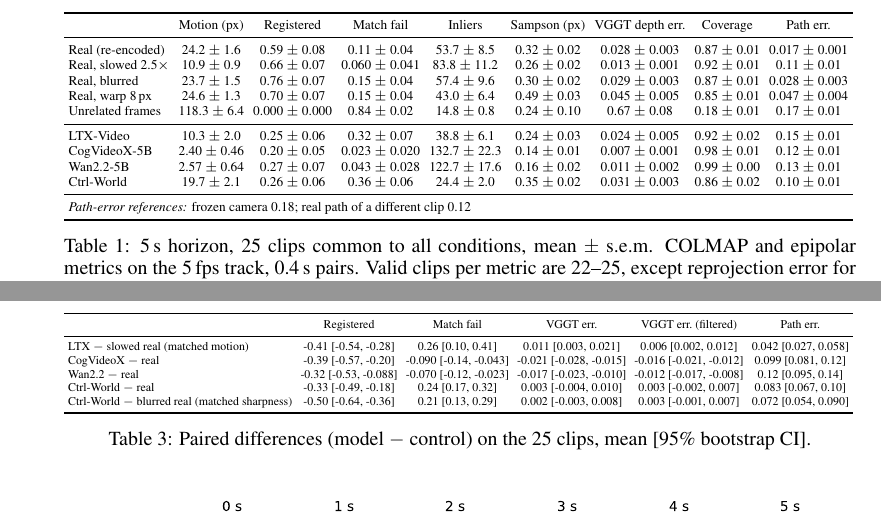
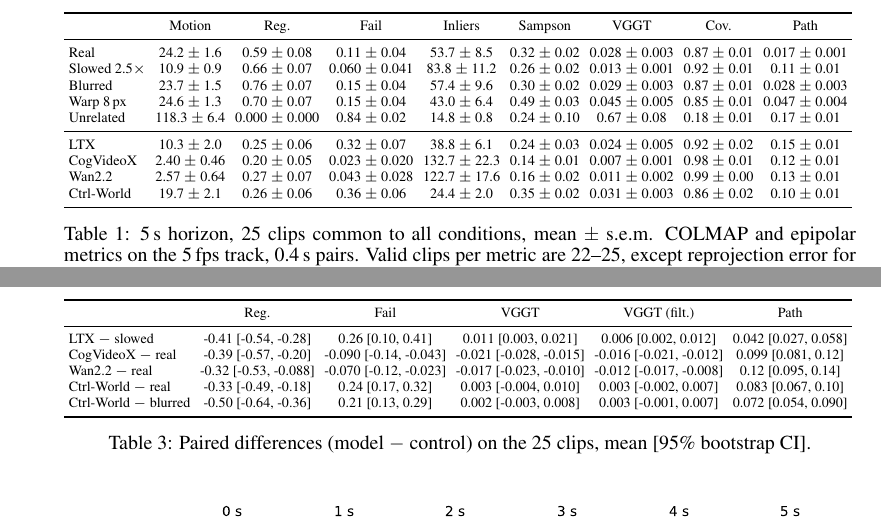
Before and after one commit to naeem-ha/wm-geometry, a LaTeX paper (paper/main.tex, which reads paper/tab_diff.tex, paper/tab_main.tex): two parts of pages 3 and 4 of 7, joined at a grey line, cut at the place of the change. Compiled offline with pdfLaTeX.

Commit message:
Shorten table labels and move path references to the caption

```diff
--- a/paper/tab_diff.tex
+++ b/paper/tab_diff.tex
@@ -1,11 +1,11 @@
 \begin{tabular}{lccccc}
 \toprule
- & Registered & Match fail & VGGT err. & VGGT err.\ (filtered) & Path err. \\
+ & Reg. & Fail & VGGT & VGGT (filt.) & Path \\
 \midrule
-LTX $-$ slowed real (matched motion) & -0.41 [-0.54, -0.28] & 0.26 [0.10, 0.41] & 0.011 [0.003, 0.021] & 0.006 [0.002, 0.012] & 0.042 [0.027, 0.058] \\
+LTX $-$ slowed & -0.41 [-0.54, -0.28] & 0.26 [0.10, 0.41] & 0.011 [0.003, 0.021] & 0.006 [0.002, 0.012] & 0.042 [0.027, 0.058] \\
 CogVideoX $-$ real & -0.39 [-0.57, -0.20] & -0.090 [-0.14, -0.043] & -0.021 [-0.028, -0.015] & -0.016 [-0.021, -0.012] & 0.099 [0.081, 0.12] \\
 Wan2.2 $-$ real & -0.32 [-0.53, -0.088] & -0.070 [-0.12, -0.023] & -0.017 [-0.023, -0.010] & -0.012 [-0.017, -0.008] & 0.12 [0.095, 0.14] \\
 Ctrl-World $-$ real & -0.33 [-0.49, -0.18] & 0.24 [0.17, 0.32] & 0.003 [-0.004, 0.010] & 0.003 [-0.002, 0.007] & 0.083 [0.067, 0.10] \\
-Ctrl-World $-$ blurred real (matched sharpness) & -0.50 [-0.64, -0.36] & 0.21 [0.13, 0.29] & 0.002 [-0.003, 0.008] & 0.003 [-0.001, 0.007] & 0.072 [0.054, 0.090] \\
+Ctrl-World $-$ blurred & -0.50 [-0.64, -0.36] & 0.21 [0.13, 0.29] & 0.002 [-0.003, 0.008] & 0.003 [-0.001, 0.007] & 0.072 [0.054, 0.090] \\
 \bottomrule
 \end{tabular}
--- a/paper/tab_main.tex
+++ b/paper/tab_main.tex
@@ -1,18 +1,16 @@
 \begin{tabular}{lcccccccc}
 \toprule
- & Motion (px) & Registered & Match fail & Inliers & Sampson (px) & VGGT depth err. & Coverage & Path err. \\
+ & Motion & Reg. & Fail & Inliers & Sampson & VGGT & Cov. & Path \\
 \midrule
-Real (re-encoded) & 24.2 $\pm$ 1.6 & 0.59 $\pm$ 0.08 & 0.11 $\pm$ 0.04 & 53.7 $\pm$ 8.5 & 0.32 $\pm$ 0.02 & 0.028 $\pm$ 0.003 & 0.87 $\pm$ 0.01 & 0.017 $\pm$ 0.001 \\
-Real, slowed 2.5$\times$ & 10.9 $\pm$ 0.9 & 0.66 $\pm$ 0.07 & 0.060 $\pm$ 0.041 & 83.8 $\pm$ 11.2 & 0.26 $\pm$ 0.02 & 0.013 $\pm$ 0.001 & 0.92 $\pm$ 0.01 & 0.11 $\pm$ 0.01 \\
-Real, blurred & 23.7 $\pm$ 1.5 & 0.76 $\pm$ 0.07 & 0.15 $\pm$ 0.04 & 57.4 $\pm$ 9.6 & 0.30 $\pm$ 0.02 & 0.029 $\pm$ 0.003 & 0.87 $\pm$ 0.01 & 0.028 $\pm$ 0.003 \\
-Real, warp 8\,px & 24.6 $\pm$ 1.3 & 0.70 $\pm$ 0.07 & 0.15 $\pm$ 0.04 & 43.0 $\pm$ 6.4 & 0.49 $\pm$ 0.03 & 0.045 $\pm$ 0.005 & 0.85 $\pm$ 0.01 & 0.047 $\pm$ 0.004 \\
-Unrelated frames & 118.3 $\pm$ 6.4 & 0.000 $\pm$ 0.000 & 0.84 $\pm$ 0.02 & 14.8 $\pm$ 0.8 & 0.24 $\pm$ 0.10 & 0.67 $\pm$ 0.08 & 0.18 $\pm$ 0.01 & 0.17 $\pm$ 0.01 \\
+Real & 24.2 $\pm$ 1.6 & 0.59 $\pm$ 0.08 & 0.11 $\pm$ 0.04 & 53.7 $\pm$ 8.5 & 0.32 $\pm$ 0.02 & 0.028 $\pm$ 0.003 & 0.87 $\pm$ 0.01 & 0.017 $\pm$ 0.001 \\
+Slowed 2.5$\times$ & 10.9 $\pm$ 0.9 & 0.66 $\pm$ 0.07 & 0.060 $\pm$ 0.041 & 83.8 $\pm$ 11.2 & 0.26 $\pm$ 0.02 & 0.013 $\pm$ 0.001 & 0.92 $\pm$ 0.01 & 0.11 $\pm$ 0.01 \\
+Blurred & 23.7 $\pm$ 1.5 & 0.76 $\pm$ 0.07 & 0.15 $\pm$ 0.04 & 57.4 $\pm$ 9.6 & 0.30 $\pm$ 0.02 & 0.029 $\pm$ 0.003 & 0.87 $\pm$ 0.01 & 0.028 $\pm$ 0.003 \\
+Warp 8\,px & 24.6 $\pm$ 1.3 & 0.70 $\pm$ 0.07 & 0.15 $\pm$ 0.04 & 43.0 $\pm$ 6.4 & 0.49 $\pm$ 0.03 & 0.045 $\pm$ 0.005 & 0.85 $\pm$ 0.01 & 0.047 $\pm$ 0.004 \\
+Unrelated & 118.3 $\pm$ 6.4 & 0.000 $\pm$ 0.000 & 0.84 $\pm$ 0.02 & 14.8 $\pm$ 0.8 & 0.24 $\pm$ 0.10 & 0.67 $\pm$ 0.08 & 0.18 $\pm$ 0.01 & 0.17 $\pm$ 0.01 \\
 \midrule
-LTX-Video & 10.3 $\pm$ 2.0 & 0.25 $\pm$ 0.06 & 0.32 $\pm$ 0.07 & 38.8 $\pm$ 6.1 & 0.24 $\pm$ 0.03 & 0.024 $\pm$ 0.005 & 0.92 $\pm$ 0.02 & 0.15 $\pm$ 0.01 \\
-CogVideoX-5B & 2.40 $\pm$ 0.46 & 0.20 $\pm$ 0.05 & 0.023 $\pm$ 0.020 & 132.7 $\pm$ 22.3 & 0.14 $\pm$ 0.01 & 0.007 $\pm$ 0.001 & 0.98 $\pm$ 0.01 & 0.12 $\pm$ 0.01 \\
-Wan2.2-5B & 2.57 $\pm$ 0.64 & 0.27 $\pm$ 0.07 & 0.043 $\pm$ 0.028 & 122.7 $\pm$ 17.6 & 0.16 $\pm$ 0.02 & 0.011 $\pm$ 0.002 & 0.99 $\pm$ 0.00 & 0.13 $\pm$ 0.01 \\
+LTX & 10.3 $\pm$ 2.0 & 0.25 $\pm$ 0.06 & 0.32 $\pm$ 0.07 & 38.8 $\pm$ 6.1 & 0.24 $\pm$ 0.03 & 0.024 $\pm$ 0.005 & 0.92 $\pm$ 0.02 & 0.15 $\pm$ 0.01 \\
+CogVideoX & 2.40 $\pm$ 0.46 & 0.20 $\pm$ 0.05 & 0.023 $\pm$ 0.020 & 132.7 $\pm$ 22.3 & 0.14 $\pm$ 0.01 & 0.007 $\pm$ 0.001 & 0.98 $\pm$ 0.01 & 0.12 $\pm$ 0.01 \\
+Wan2.2 & 2.57 $\pm$ 0.64 & 0.27 $\pm$ 0.07 & 0.043 $\pm$ 0.028 & 122.7 $\pm$ 17.6 & 0.16 $\pm$ 0.02 & 0.011 $\pm$ 0.002 & 0.99 $\pm$ 0.00 & 0.13 $\pm$ 0.01 \\
 Ctrl-World & 19.7 $\pm$ 2.1 & 0.26 $\pm$ 0.06 & 0.36 $\pm$ 0.06 & 24.4 $\pm$ 2.0 & 0.35 $\pm$ 0.02 & 0.031 $\pm$ 0.003 & 0.86 $\pm$ 0.02 & 0.10 $\pm$ 0.01 \\
-\midrule
-\multicolumn{8}{l}{\emph{Path-error references:} frozen camera 0.18; real path of a different clip 0.12} & \\
 \bottomrule
 \end{tabular}
```
Also changed, not shown: 1 other file.
